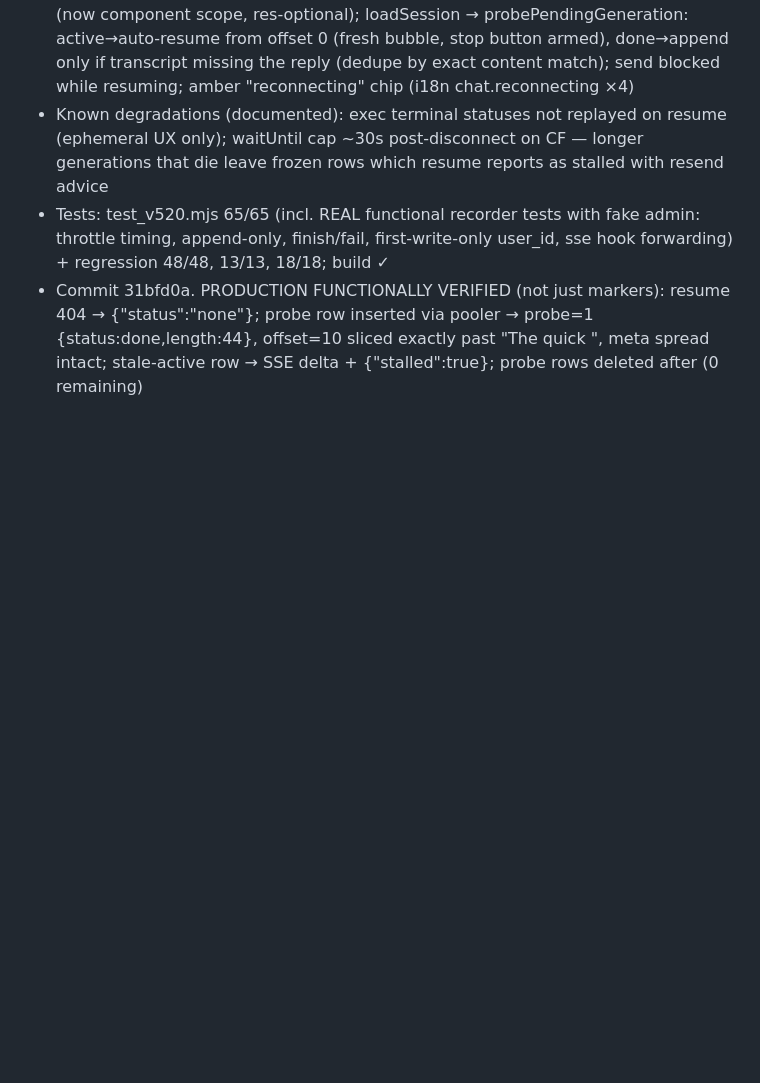
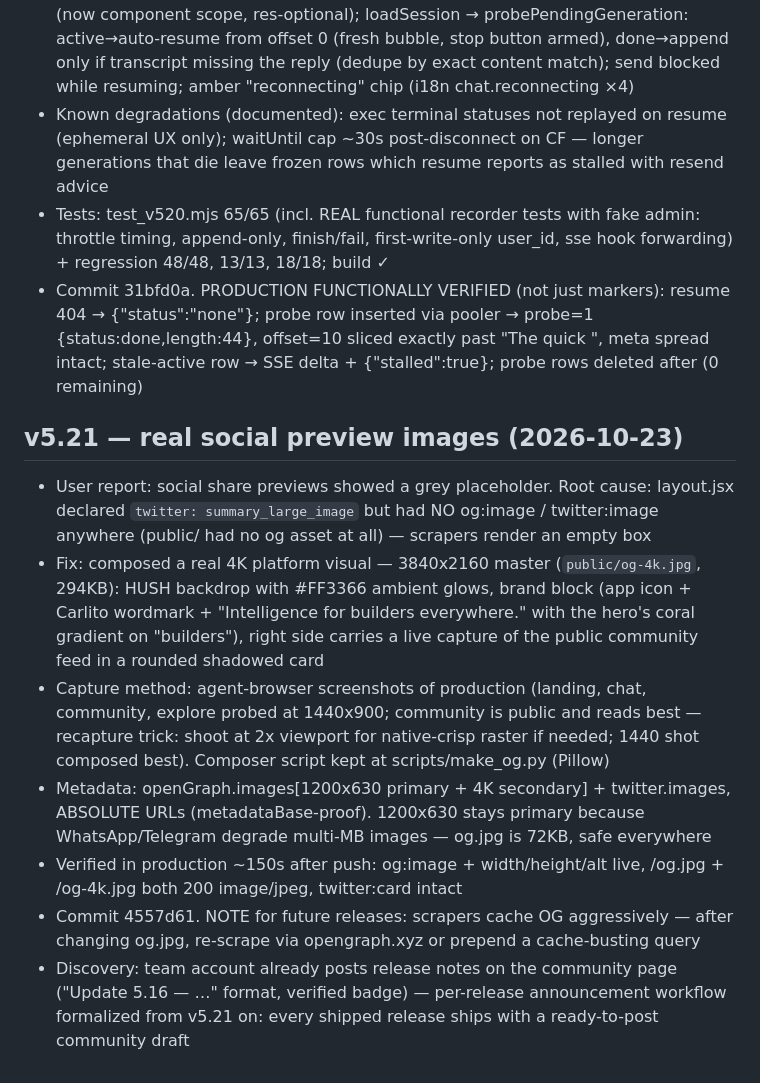
Before and after one commit to horsnel/kivora, a Markdown page: worklog.md, the part around the change. Rendered like a GitHub page; blank space fills up the shorter version.

Commit message:
docs: v5.21 worklog — real social preview images shipped

```diff
--- a/worklog.md
+++ b/worklog.md
@@ -618,3 +618,12 @@ Stage Summary:
 - Known degradations (documented): exec terminal statuses not replayed on resume (ephemeral UX only); waitUntil cap ~30s post-disconnect on CF — longer generations that die leave frozen rows which resume reports as stalled with resend advice
 - Tests: test_v520.mjs 65/65 (incl. REAL functional recorder tests with fake admin: throttle timing, append-only, finish/fail, first-write-only user_id, sse hook forwarding) + regression 48/48, 13/13, 18/18; build ✓
 - Commit 31bfd0a. PRODUCTION FUNCTIONALLY VERIFIED (not just markers): resume 404 → {"status":"none"}; probe row inserted via pooler → probe=1 {status:done,length:44}, offset=10 sliced exactly past "The quick ", meta spread intact; stale-active row → SSE delta + {"stalled":true}; probe rows deleted after (0 remaining)
+
+## v5.21 — real social preview images (2026-10-23)
+- User report: social share previews showed a grey placeholder. Root cause: layout.jsx declared `twitter: summary_large_image` but had NO og:image / twitter:image anywhere (public/ had no og asset at all) — scrapers render an empty box
+- Fix: composed a real 4K platform visual — 3840x2160 master (`public/og-4k.jpg`, 294KB): HUSH backdrop with #FF3366 ambient glows, brand block (app icon + Carlito wordmark + "Intelligence for builders everywhere." with the hero's coral gradient on "builders"), right side carries a live capture of the public community feed in a rounded shadowed card
+- Capture method: agent-browser screenshots of production (landing, chat, community, explore probed at 1440x900; community is public and reads best — recapture trick: shoot at 2x viewport for native-crisp raster if needed; 1440 shot composed best). Composer script kept at scripts/make_og.py (Pillow)
+- Metadata: openGraph.images[1200x630 primary + 4K secondary] + twitter.images, ABSOLUTE URLs (metadataBase-proof). 1200x630 stays primary because WhatsApp/Telegram degrade multi-MB images — og.jpg is 72KB, safe everywhere
+- Verified in production ~150s after push: og:image + width/height/alt live, /og.jpg + /og-4k.jpg both 200 image/jpeg, twitter:card intact
+- Commit 4557d61. NOTE for future releases: scrapers cache OG aggressively — after changing og.jpg, re-scrape via opengraph.xyz or prepend a cache-busting query
+- Discovery: team account already posts release notes on the community page ("Update 5.16 — …" format, verified badge) — per-release announcement workflow formalized from v5.21 on: every shipped release ships with a ready-to-post community draft
```
